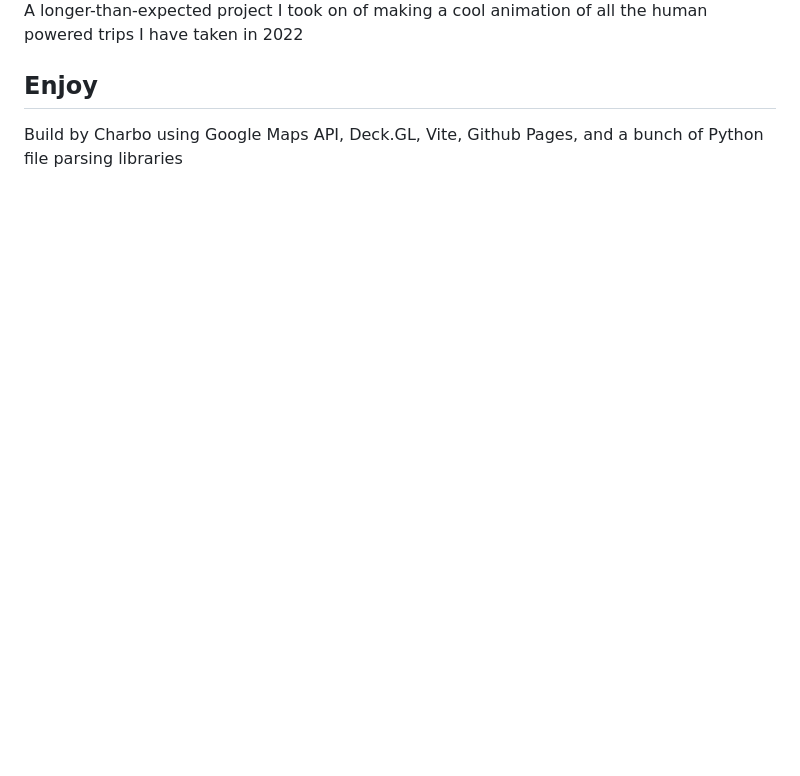
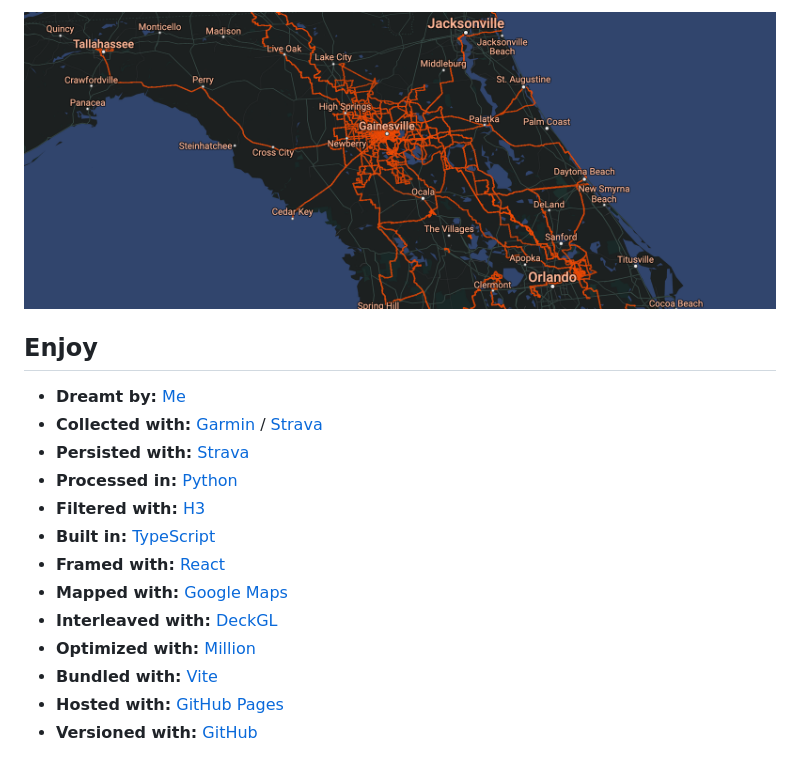
Before and after one commit to charlieforward9/NEW_HEAT, a Markdown page: README.md, the part around the change printed below. Drawn GitHub-style; pictures changed too: assets/snippet.png (added); blank space fills up the shorter version.

Commit message:
chore: update links, README

```diff
--- a/README.md
+++ b/README.md
@@ -3,6 +2,18 @@
 
-A longer-than-expected project I took on of making a cool animation of all the human powered trips I have taken in 2022
+<img width="1172" alt="A screenshot of " src="assets/snippet.png">
 
 ## Enjoy
 
-Build by Charbo using Google Maps API, Deck.GL, Vite, Github Pages, and a bunch of Python file parsing libraries
+- **Dreamt by:** [Me](https://github.com/charlieforward9)
+- **Collected with:** [Garmin](https://www.garmin.com) / [Strava](https://www.strava.com/athletes/45046621)
+- **Persisted with:** [Strava](https://www.strava.com/athletes/45046621)
+- **Processed in:** [Python](https://www.python.org)
+- **Filtered with:** [H3](https://h3geo.org)
+- **Built in:** [TypeScript](https://www.typescriptlang.org)
+- **Framed with:** [React](https://reactjs.org)
+- **Mapped with:** [Google Maps](https://maps.google.com)
+- **Interleaved with:** [DeckGL](https://deck.gl)
+- **Optimized with:** [Million](https://million.dev)
+- **Bundled with:** [Vite](https://vitejs.dev)
+- **Hosted with:** [GitHub Pages](https://pages.github.com)
+- **Versioned with:** [GitHub](https://github.com/charlieforward9/NEW_HEAT)
```
Also changed, not shown: other parts of README.md (+0 -1 lines), assets/LinkedIn.jpg (deleted), 2 other files.
